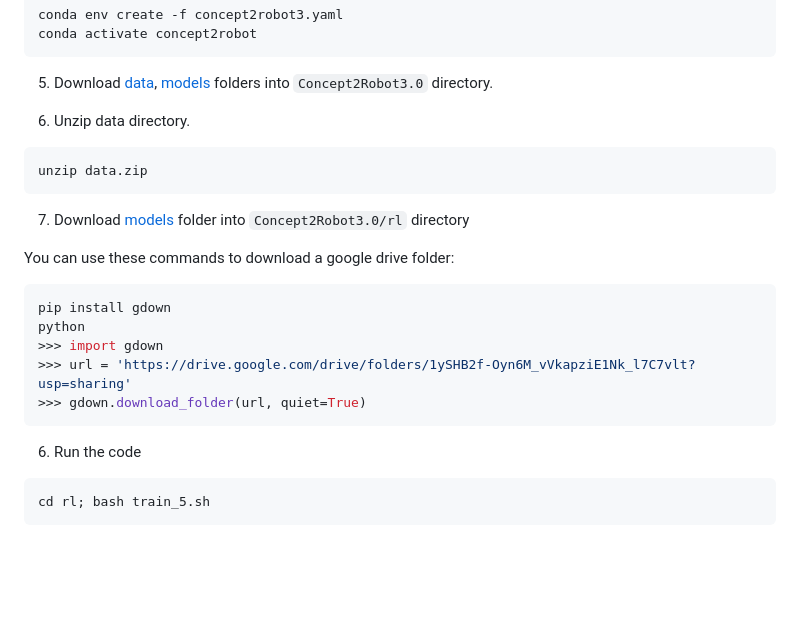
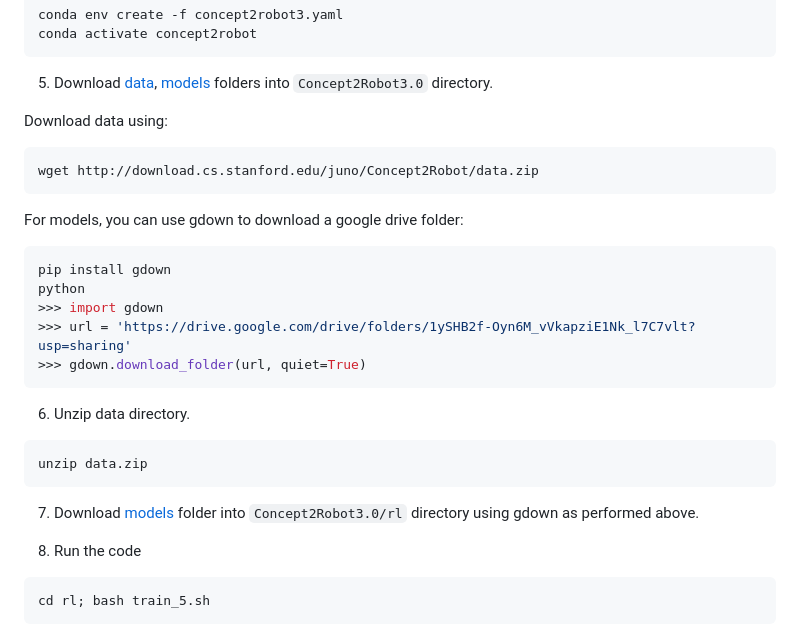
Before and after one commit to fusionforce/Concept2Robot3.0, a Markdown page: README.md, the part around the change. GitHub-like rendering; blank space fills up the shorter version.

````diff
--- a/README.md
+++ b/README.md
@@ -50,14 +50,13 @@ conda activate concept2robot
 
 5. Download [data](http://download.cs.stanford.edu/juno/Concept2Robot/data.zip), [models](https://drive.google.com/drive/folders/1ySHB2f-Oyn6M_vVkapziE1Nk_l7C7vlt?usp=sharing) folders into `Concept2Robot3.0` directory.
 
-6. Unzip data directory.
+Download data using:
 ```
-unzip data.zip
+wget http://download.cs.stanford.edu/juno/Concept2Robot/data.zip
 ```
 
-7. Download [models](https://drive.google.com/drive/folders/1zkKlzSlDI_qarN2Hw-TF2vWJN728HGyW?usp=sharing) folder into `Concept2Robot3.0/rl` directory
+For models, you can use gdown to download a google drive folder:
 
-You can use these commands to download a google drive folder:
 ```python
 pip install gdown
 python
@@ -65,6 +64,13 @@ python
 >>> url = 'https://drive.google.com/drive/folders/1ySHB2f-Oyn6M_vVkapziE1Nk_l7C7vlt?usp=sharing'
 >>> gdown.download_folder(url, quiet=True)
 ```
+
+6. Unzip data directory.
+```
+unzip data.zip
+```
+
+7. Download [models](https://drive.google.com/drive/folders/1zkKlzSlDI_qarN2Hw-TF2vWJN728HGyW?usp=sharing) folder into `Concept2Robot3.0/rl` directory using gdown as performed above.
 
 6. Run the code
 ```
````
